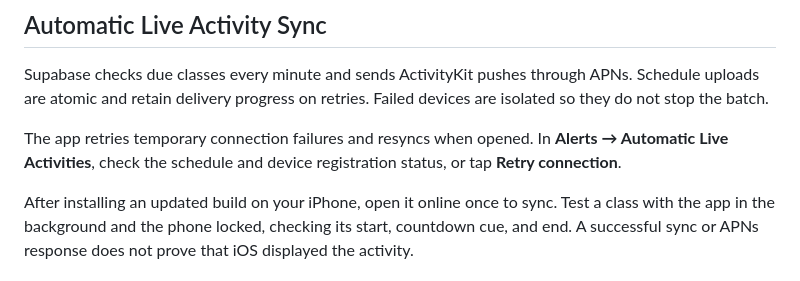
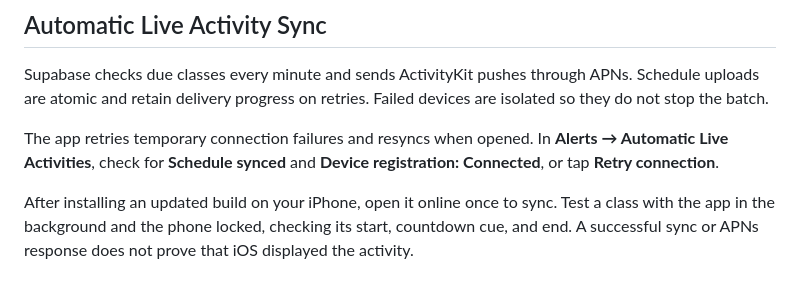
Before and after one commit to mijnap1/UTime, a Markdown page: README.md, the part around the change. Rendered like a GitHub page.

Commit message:
Clarify Live Activity connection status in README

```diff
--- a/README.md
+++ b/README.md
@@ -162,7 +162,7 @@ Open **Alerts** to set Live Activity timing after saving your timetable.
 
 Supabase checks due classes every minute and sends ActivityKit pushes through APNs. Schedule uploads are atomic and retain delivery progress on retries. Failed devices are isolated so they do not stop the batch.
 
-The app retries temporary connection failures and resyncs when opened. In **Alerts → Automatic Live Activities**, check the schedule and device registration status, or tap **Retry connection**.
+The app retries temporary connection failures and resyncs when opened. In **Alerts → Automatic Live Activities**, check for **Schedule synced** and **Device registration: Connected**, or tap **Retry connection**.
 
 After installing an updated build on your iPhone, open it online once to sync. Test a class with the app in the background and the phone locked, checking its start, countdown cue, and end. A successful sync or APNs response does not prove that iOS displayed the activity.
 
```
